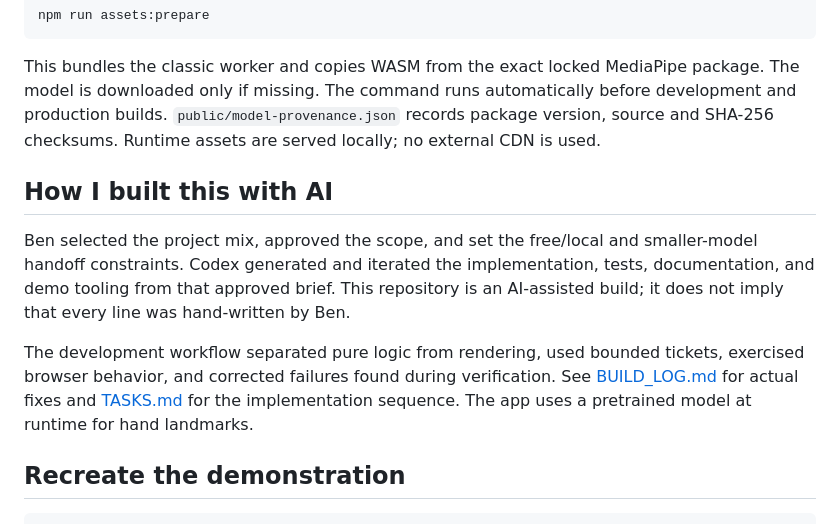
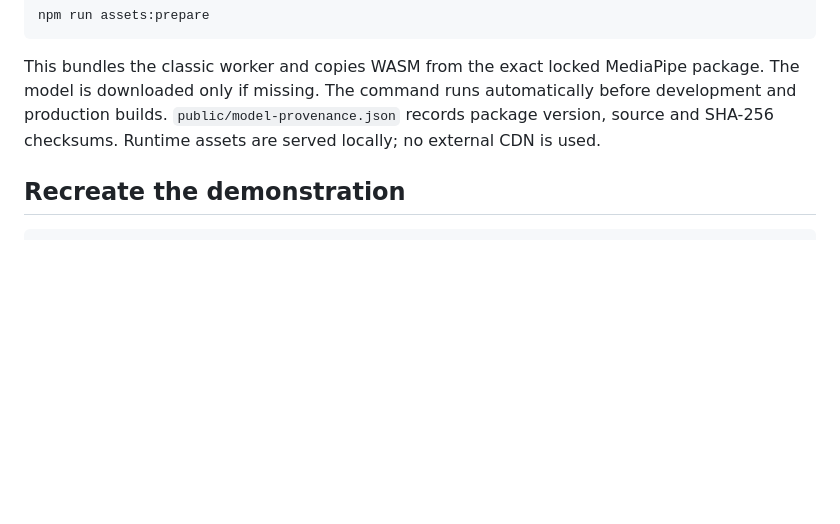
Before and after one commit to bblevick/air-orchestra, a Markdown page: README.md, the part around the change. GitHub-like rendering; blank space fills up the shorter version.

Commit message:
Remove AI build narrative from README

````diff
--- a/README.md
+++ b/README.md
@@ -71,12 +71,6 @@ npm run assets:prepare
 
 This bundles the classic worker and copies WASM from the exact locked MediaPipe package. The model is downloaded only if missing. The command runs automatically before development and production builds. `public/model-provenance.json` records package version, source and SHA-256 checksums. Runtime assets are served locally; no external CDN is used.
 
-## How I built this with AI
-
-Ben selected the project mix, approved the scope, and set the free/local and smaller-model handoff constraints. Codex generated and iterated the implementation, tests, documentation, and demo tooling from that approved brief. This repository is an AI-assisted build; it does not imply that every line was hand-written by Ben.
-
-The development workflow separated pure logic from rendering, used bounded tickets, exercised browser behavior, and corrected failures found during verification. See [BUILD_LOG.md](BUILD_LOG.md) for actual fixes and [TASKS.md](TASKS.md) for the implementation sequence. The app uses a pretrained model at runtime for hand landmarks.
-
 ## Recreate the demonstration
 
 ```sh
````
